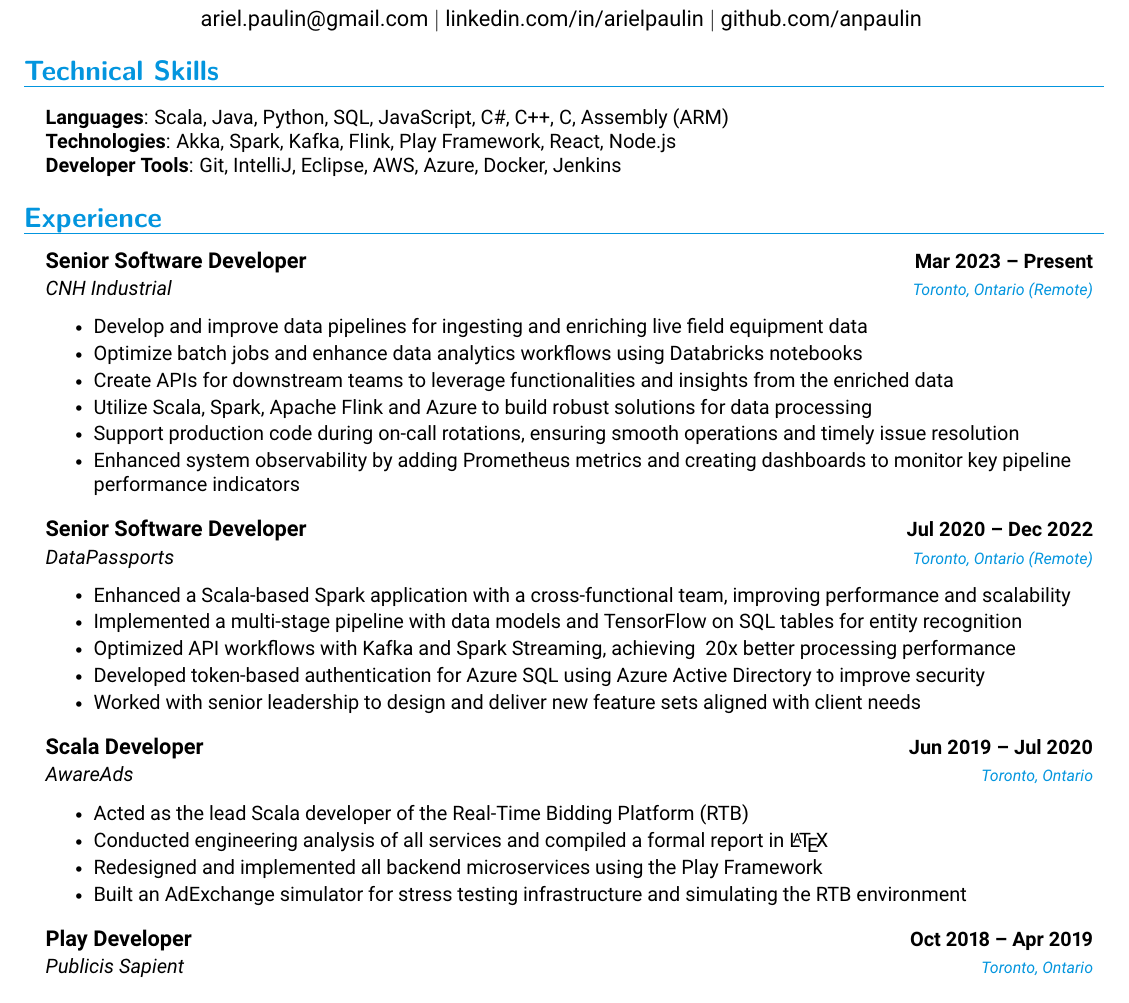
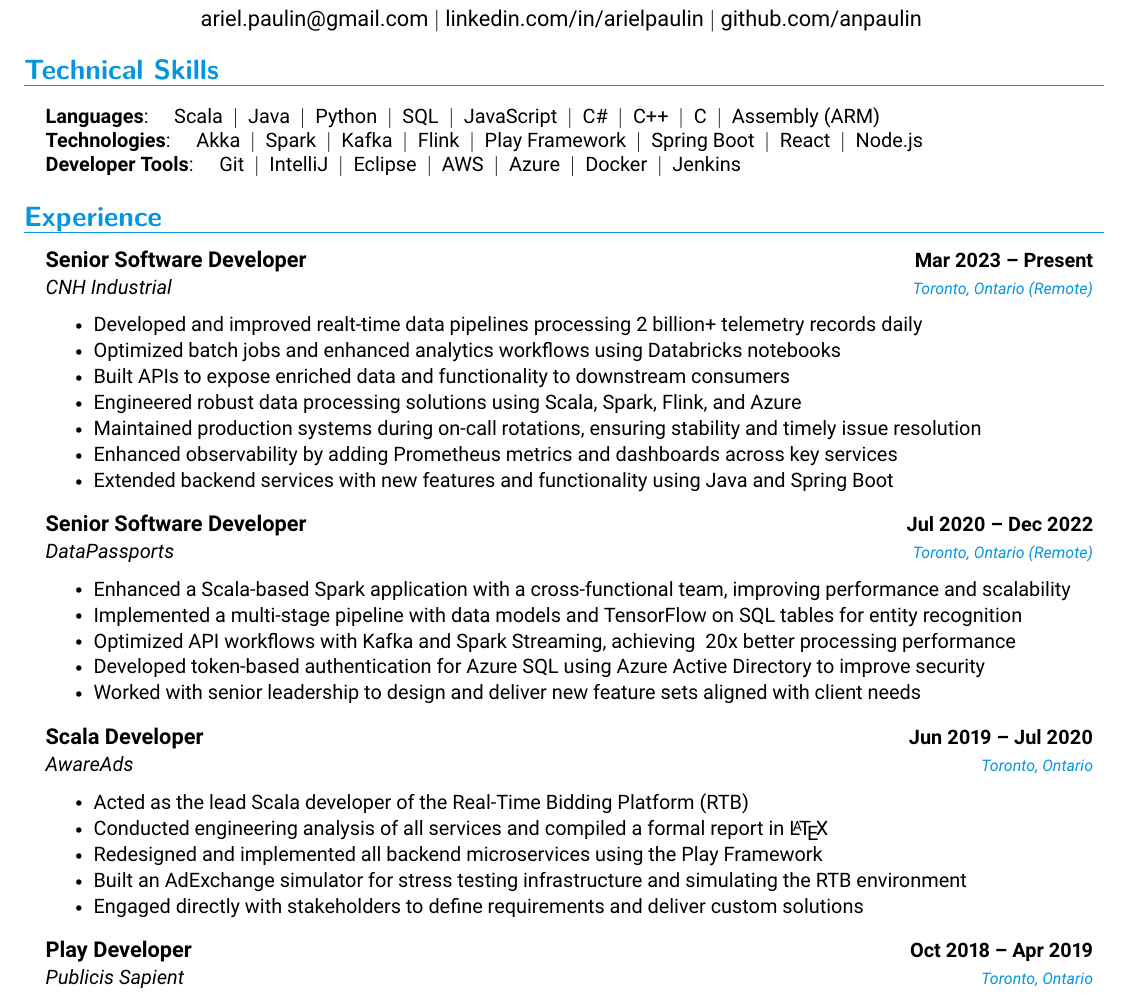
Before and after one commit to anpaulin/resume, a LaTeX document (ariel_paulin.tex): part of the page, cut so that both start at the same text. Compiled offline with pdfLaTeX.

Commit message:
reformat a bit, add extra points to CNH & Aware Ads

```diff
--- a/ariel_paulin.tex
+++ b/ariel_paulin.tex
@@ -133,13 +133,13 @@
 %
 %-----------PROGRAMMING SKILLS-----------
 \section{Technical Skills}
- \begin{itemize}[leftmargin=0.15in, label={}]
-    \small{\item{
-     \textbf{Languages}{: Scala, Java, Python, SQL, JavaScript, C\#, C++, C, Assembly (ARM)} \\
-     \textbf{Technologies}{: Akka, Spark, Kafka, Flink, Play Framework, React, Node.js} \\
-     \textbf{Developer Tools}{: Git, IntelliJ, Eclipse, AWS, Azure, Docker, Jenkins}
-    }}
- \end{itemize}
+\begin{itemize}[leftmargin=0.15in, label={}]
+  \small{\item{
+    \textbf{Languages}: \quad Scala \ \textbf{\textbar} \ Java \ \textbf{\textbar} \ Python \ \textbf{\textbar} \ SQL \ \textbf{\textbar} \ JavaScript \ \textbf{\textbar} \ C\# \ \textbf{\textbar} \ C++ \ \textbf{\textbar} \ C \ \textbf{\textbar} \ Assembly (ARM) \\
+    \textbf{Technologies}: \quad Akka \ \textbf{\textbar} \ Spark \ \textbf{\textbar} \ Kafka \ \textbf{\textbar} \ Flink \ \textbf{\textbar} \ Play Framework \ \textbf{\textbar} \ Spring Boot \ \textbf{\textbar} \ React \ \textbf{\textbar} \ Node.js \\
+    \textbf{Developer Tools}: \quad Git \ \textbf{\textbar} \ IntelliJ \ \textbf{\textbar} \ Eclipse \ \textbf{\textbar} \ AWS \ \textbf{\textbar} \ Azure \ \textbf{\textbar} \ Docker \ \textbf{\textbar} \ Jenkins
+  }}
+\end{itemize}
 
 
 %-----------EXPERIENCE-----------
@@ -150,13 +150,13 @@
       {Senior Software Developer}{Mar 2023 -- Present}
       {CNH Industrial}{Toronto, Ontario (Remote)}
       \resumeItemListStart
-         \resumeItem{Develop and improve data pipelines for ingesting and enriching live field equipment data}
-         \resumeItem{Optimize batch jobs and enhance data analytics workflows using Databricks notebooks}
-         \resumeItem{Create APIs for downstream teams to leverage functionalities and insights from the enriched data}
-         \resumeItem{Utilize Scala, Spark, Apache Flink and Azure to build robust solutions for data processing}
-		 \resumeItem{Support production code during on-call rotations, ensuring smooth operations and timely issue resolution}
-		\resumeItem{Enhanced system observability by adding Prometheus metrics and creating dashboards to monitor key pipeline performance indicators}
-
+\resumeItem{Developed and improved realt-time data pipelines processing 2 billion+ telemetry records daily}
+\resumeItem{Optimized batch jobs and enhanced analytics workflows using Databricks notebooks}
+\resumeItem{Built APIs to expose enriched data and functionality to downstream consumers}
+\resumeItem{Engineered robust data processing solutions using Scala, Spark, Flink, and Azure}
+\resumeItem{Maintained production systems during on-call rotations, ensuring stability and timely issue resolution}
+\resumeItem{Enhanced observability by adding Prometheus metrics and dashboards across key services}
+\resumeItem{Extended backend services with new features and functionality using Java and Spring Boot}
       \resumeItemListEnd
 
 \resumeSubheading
@@ -178,6 +178,7 @@
     \resumeItem{Conducted engineering analysis of all services and compiled a formal report in \LaTeX}
     \resumeItem{Redesigned and implemented all backend microservices using the Play Framework}
     \resumeItem{Built an AdExchange simulator for stress testing infrastructure and simulating the RTB environment}
+    \resumeItem{Engaged directly with stakeholders to define requirements and deliver custom solutions}
   \resumeItemListEnd
 
 \resumeSubheading
```
Also changed, not shown: ariel_paulin.pdf, ariel_paulin.png.
